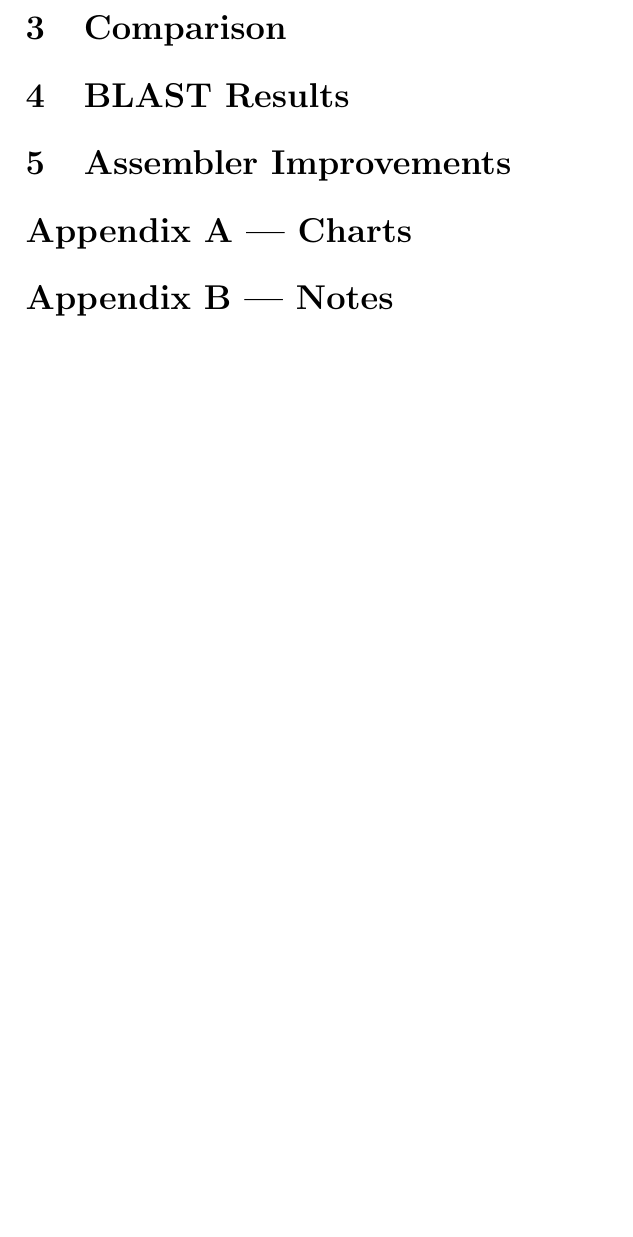
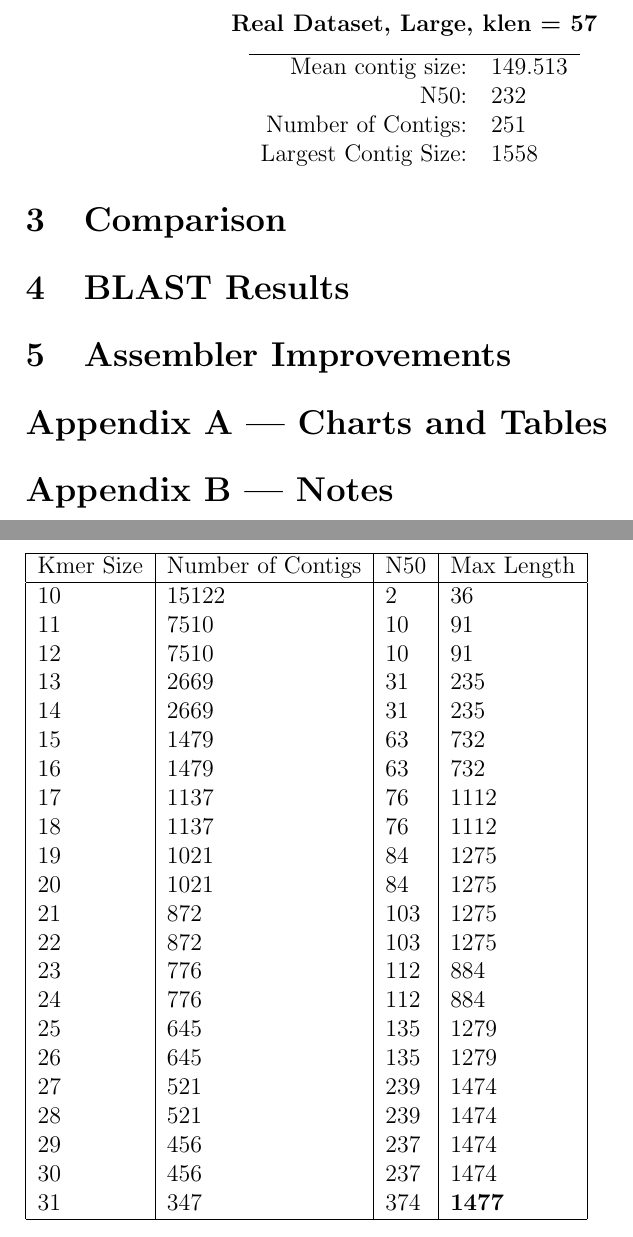
Before and after one commit to krrg/fasta-graph-assembler, a LaTeX document (report/418_report.tex): part of page 2 of 2 before the commit and two parts of pages 2 and 3 of 4 after it, the two joined at a grey line, cut at the place of the change, the shorter picture padded with empty space. Compiled offline with pdfLaTeX.

Commit message:
Getting tables into report.

```diff
--- a/report/418_report.tex
+++ b/report/418_report.tex
@@ -24,3 +26,10 @@
+\subsubsection*{Real Dataset, Large, klen = 57}
+
+\begin{tabular}{rl} \hline
+Mean contig size: & 149.513 \\
+N50: &  232\\
+Number of Contigs: & 251\\
+Largest Contig Size: & 1558\\
 \end{tabular}
 
 \end{center}
@@ -31,4 +40,32 @@
 
 \section{Assembler Improvements}
 
-\section*{Appendix A --- Charts}
+\section*{Appendix A --- Charts and Tables}
+\begin{table}
+\begin{tabular}{|l|l|l|l|}
+\hline
+Kmer Size &Number of Contigs &N50 &Max Length\\\hline
+10 &15122 &2 &36 \\
+11 &7510 &10 &91 \\
+12 &7510 &10 &91 \\
+13 &2669 &31 &235 \\
+14 &2669 &31 &235 \\
+15 &1479 &63 &732 \\
+16 &1479 &63 &732 \\
+17 &1137 &76 &1112 \\
+18 &1137 &76 &1112 \\
+19 &1021 &84 &1275 \\
+20 &1021 &84 &1275 \\
+21 &872 &103 &1275 \\
+22 &872 &103 &1275 \\
+23 &776 &112 &884 \\
+24 &776 &112 &884 \\
+25 &645 &135 &1279 \\
+26 &645 &135 &1279 \\
+27 &521 &239 &1474 \\
+28 &521 &239 &1474 \\
+29 &456 &237 &1474 \\
+30 &456 &237 &1474 \\
+31 &347 &374 &\textbf{1477}\\\hline
+\end{tabular}
+\end{table}
```
Also changed, not shown: metrics/metric.real.large.57.txt (added, +11 -0 lines), report/418_report.pdf, report/418_report.tex (36 more changed lines), 3 other files.
